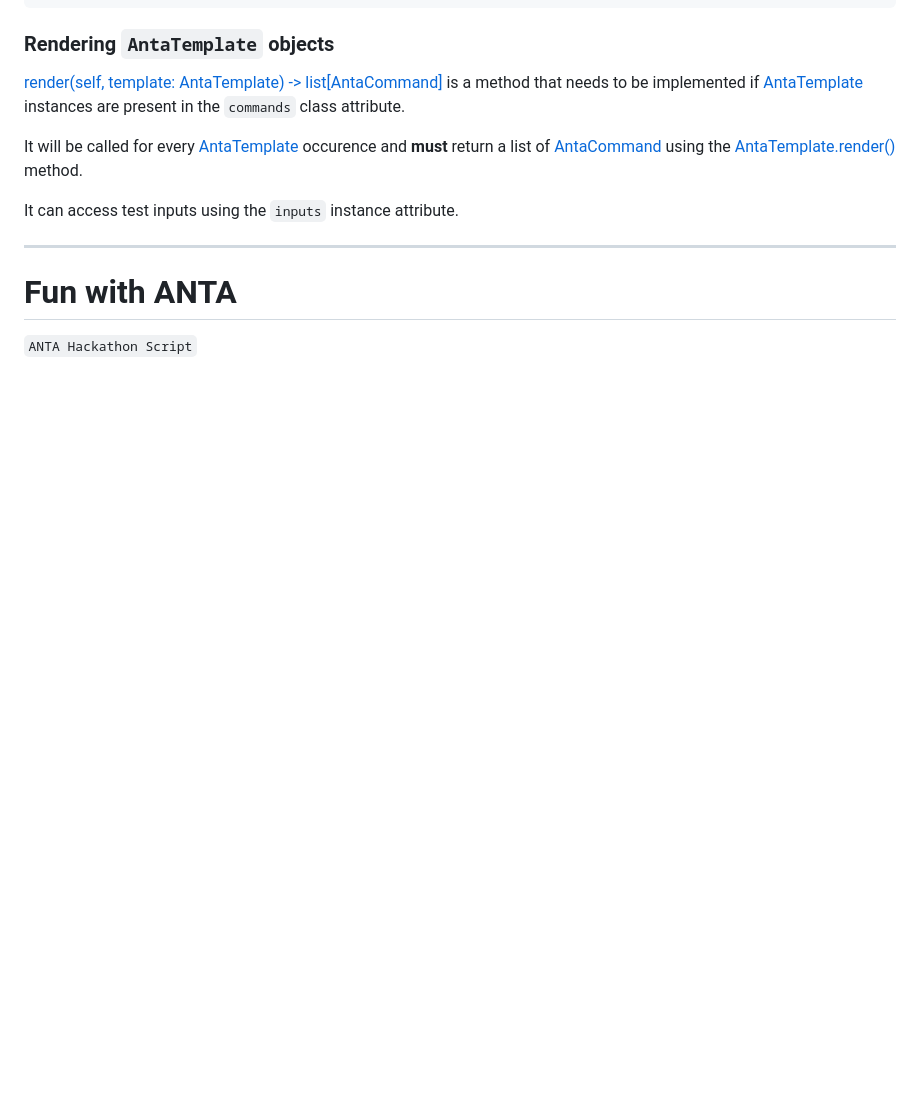
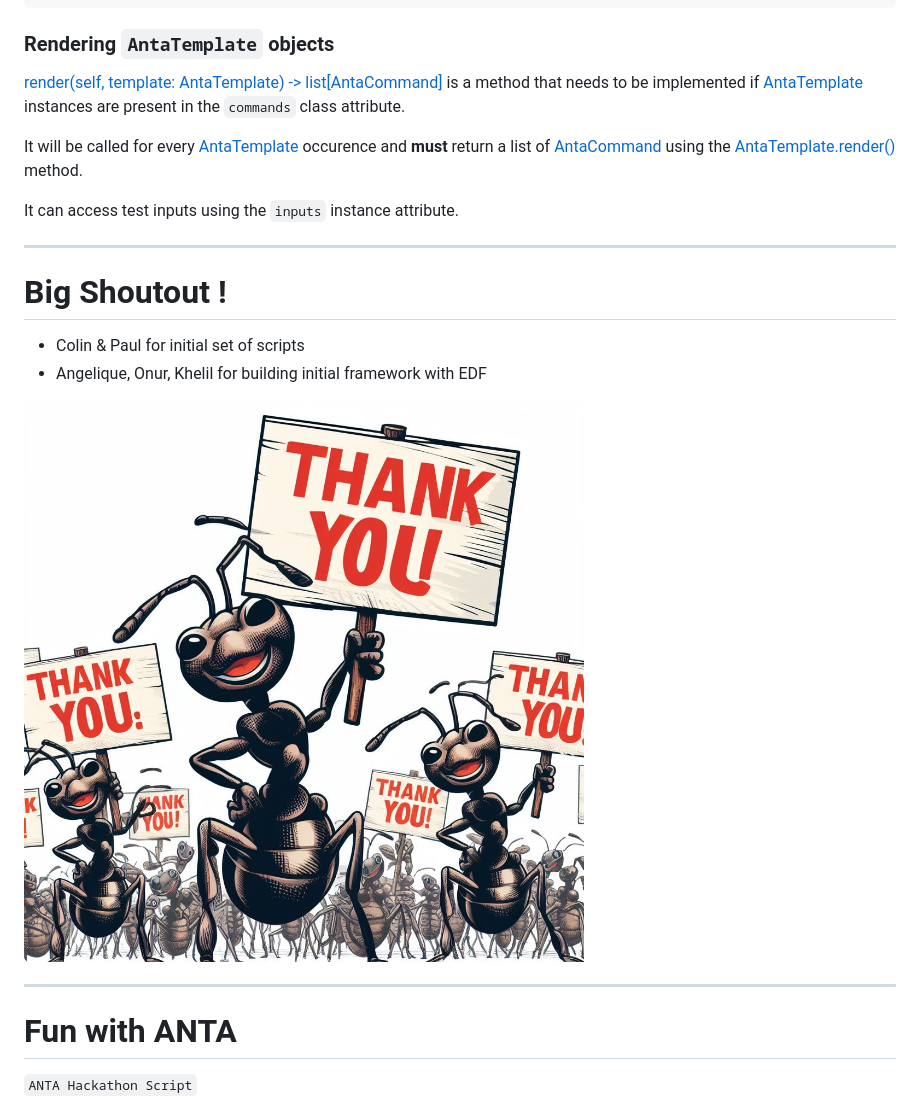
Before and after one commit to titom73/anta-malaga, a Markdown page: slides.md, the part around the change. Drawn GitHub-style; pictures changed too: imgs/shoutout.jpeg (added); blank space fills up the shorter version.

Commit message:
doc: Add initial contributors

```diff
--- a/slides.md
+++ b/slides.md
@@ -395,6 +395,15 @@ It will be called for every [AntaTemplate](../api/models.md#anta.models.AntaTemp
 It can access test inputs using the `inputs` instance attribute.
 
 ---
+
+# Big Shoutout !
+
+- Colin & Paul for initial set of scripts
+- Angelique, Onur, Khelil for building initial framework with EDF
+
+![bg right](imgs/shoutout.jpeg)
+
+---
 # Fun with ANTA
 
 <!-- Do not add page number on this slide -->
```
